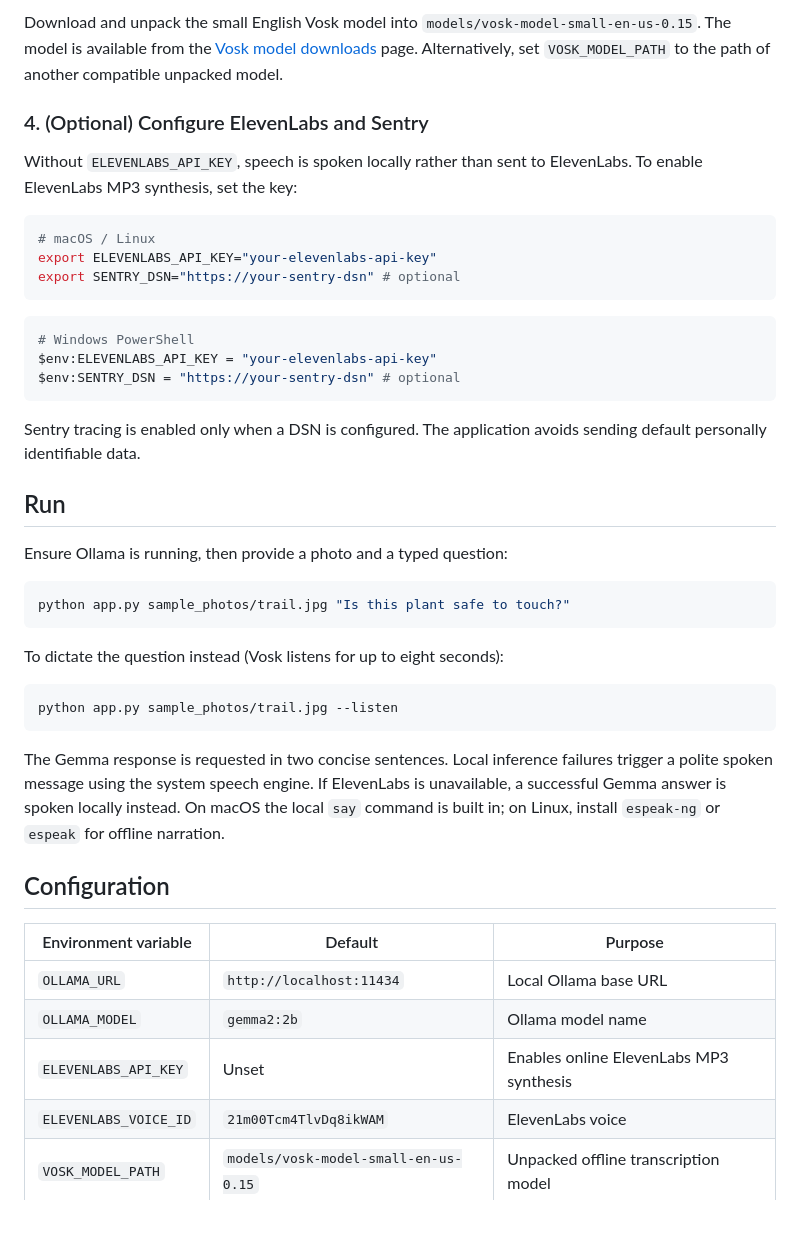
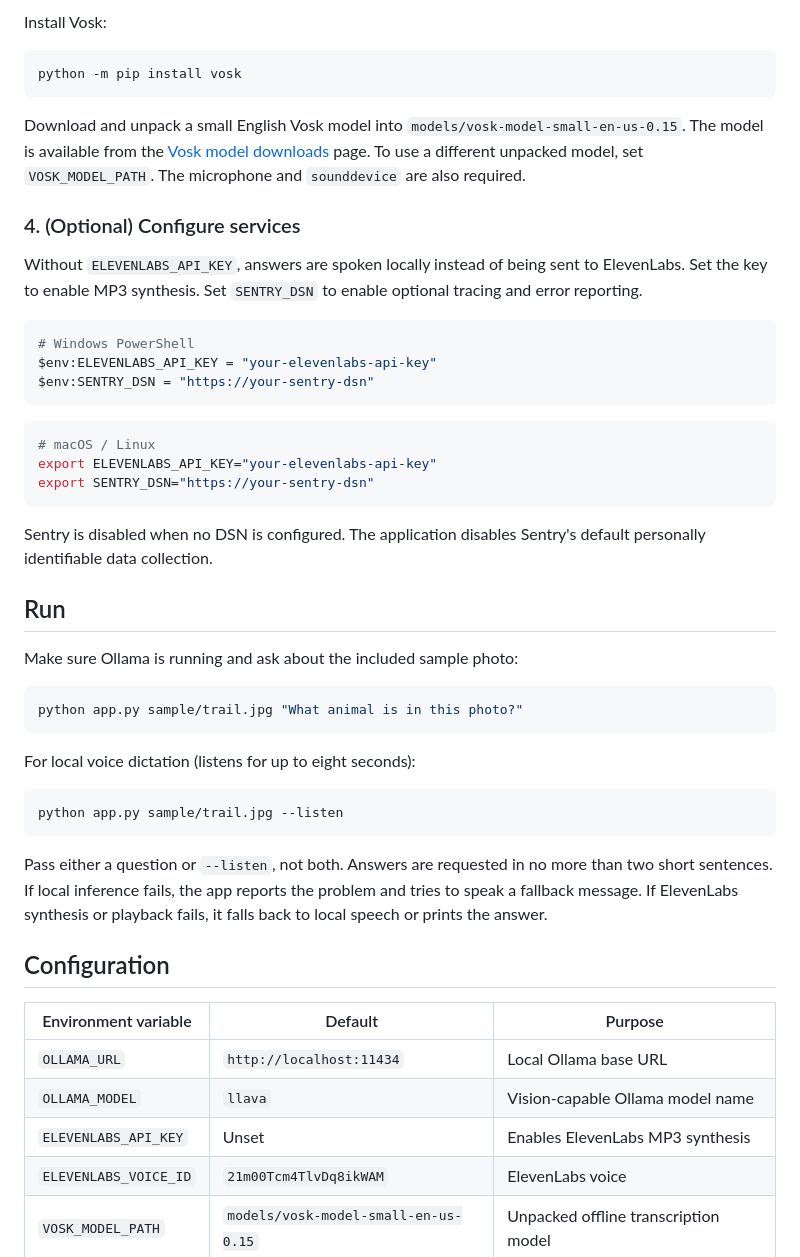
Before and after one commit to inturi-vaishnavi/WildWhisper, a Markdown page: README.md, the part around one of its changes. GitHub-like rendering; blank space fills up the shorter version.

````diff
--- a/README.md
+++ b/README.md
@@ -58,56 +86,63 @@ python -m pip install -r requirements.txt
 
-Download and unpack the small English Vosk model into
+Install Vosk:
+
+```bash
+python -m pip install vosk
+```
+
+Download and unpack a small English Vosk model into
 `models/vosk-model-small-en-us-0.15`. The model is available from the
-[Vosk model downloads](https://alphacephei.com/vosk/models) page. Alternatively,
-set `VOSK_MODEL_PATH` to the path of another compatible unpacked model.
+[Vosk model downloads](https://alphacephei.com/vosk/models) page. To use a
+different unpacked model, set `VOSK_MODEL_PATH`. The microphone and
+`sounddevice` are also required.
 
-### 4. (Optional) Configure ElevenLabs and Sentry
+### 4. (Optional) Configure services
 
-Without `ELEVENLABS_API_KEY`, speech is spoken locally rather than sent to
-ElevenLabs. To enable ElevenLabs MP3 synthesis, set the key:
+Without `ELEVENLABS_API_KEY`, answers are spoken locally instead of being sent
+to ElevenLabs. Set the key to enable MP3 synthesis. Set `SENTRY_DSN` to enable
+optional tracing and error reporting.
+
+```powershell
+# Windows PowerShell
+$env:ELEVENLABS_API_KEY = "your-elevenlabs-api-key"
+$env:SENTRY_DSN = "https://your-sentry-dsn"
+```
 
 ```bash
 # macOS / Linux
 export ELEVENLABS_API_KEY="your-elevenlabs-api-key"
-export SENTRY_DSN="https://your-sentry-dsn" # optional
+export SENTRY_DSN="https://your-sentry-dsn"
 ```
 
-```powershell
-# Windows PowerShell
-$env:ELEVENLABS_API_KEY = "your-elevenlabs-api-key"
-$env:SENTRY_DSN = "https://your-sentry-dsn" # optional
-```
-
-Sentry tracing is enabled only when a DSN is configured. The application avoids
-sending default personally identifiable data.
+Sentry is disabled when no DSN is configured. The application disables Sentry's
+default personally identifiable data collection.
 
 ## Run
 
-Ensure Ollama is running, then provide a photo and a typed question:
+Make sure Ollama is running and ask about the included sample photo:
 
 ```bash
-python app.py sample_photos/trail.jpg "Is this plant safe to touch?"
+python app.py sample/trail.jpg "What animal is in this photo?"
 ```
 
-To dictate the question instead (Vosk listens for up to eight seconds):
+For local voice dictation (listens for up to eight seconds):
 
 ```bash
-python app.py sample_photos/trail.jpg --listen
+python app.py sample/trail.jpg --listen
 ```
 
-The Gemma response is requested in two concise sentences. Local inference
-failures trigger a polite spoken message using the system speech engine. If
-ElevenLabs is unavailable, a successful Gemma answer is spoken locally instead.
-On macOS the local `say` command is built in; on Linux, install `espeak-ng` or
-`espeak` for offline narration.
+Pass either a question or `--listen`, not both. Answers are requested in no
+more than two short sentences. If local inference fails, the app reports the
+problem and tries to speak a fallback message. If ElevenLabs synthesis or
+playback fails, it falls back to local speech or prints the answer.
 
 ## Configuration
 
 | Environment variable | Default | Purpose |
 | --- | --- | --- |
 | `OLLAMA_URL` | `http://localhost:11434` | Local Ollama base URL |
-| `OLLAMA_MODEL` | `gemma2:2b` | Ollama model name |
-| `ELEVENLABS_API_KEY` | Unset | Enables online ElevenLabs MP3 synthesis |
+| `OLLAMA_MODEL` | `llava` | Vision-capable Ollama model name |
+| `ELEVENLABS_API_KEY` | Unset | Enables ElevenLabs MP3 synthesis |
 | `ELEVENLABS_VOICE_ID` | `21m00Tcm4TlvDq8ikWAM` | ElevenLabs voice |
 | `VOSK_MODEL_PATH` | `models/vosk-model-small-en-us-0.15` | Unpacked offline transcription model |
 | `SENTRY_DSN` | Unset | Enables Sentry tracing and error reporting |
````
Also changed, not shown: other parts of README.md (+64 -36 lines).
